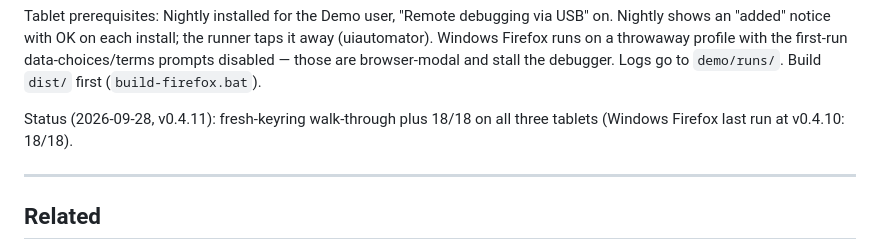
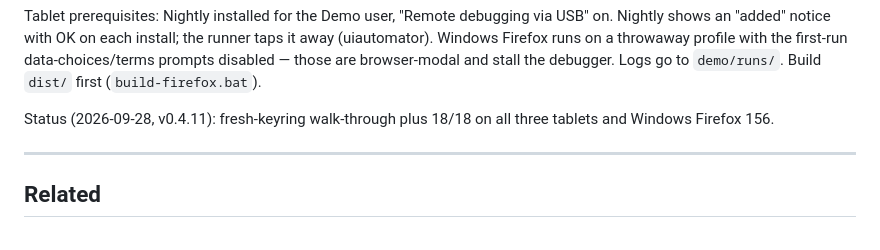
Before and after one commit to get-ssd/ssd-tick-2, a Markdown page: README.md, the part around the change. GitHub-like rendering.

```diff
--- a/README.md
+++ b/README.md
@@ -187,8 +187,7 @@ away (uiautomator). Windows Firefox runs on a throwaway profile with the first-r
 data-choices/terms prompts disabled — those are browser-modal and stall the debugger.
 Logs go to `demo/runs/`. Build `dist/` first (`build-firefox.bat`).
 
-Status (2026-09-28, v0.4.11): fresh-keyring walk-through plus 18/18 on all three tablets
-(Windows Firefox last run at v0.4.10: 18/18).
+Status (2026-09-28, v0.4.11): fresh-keyring walk-through plus 18/18 on all three tablets and Windows Firefox 156.
 
 ---
 
```
Also changed, not shown: 1 other file.
